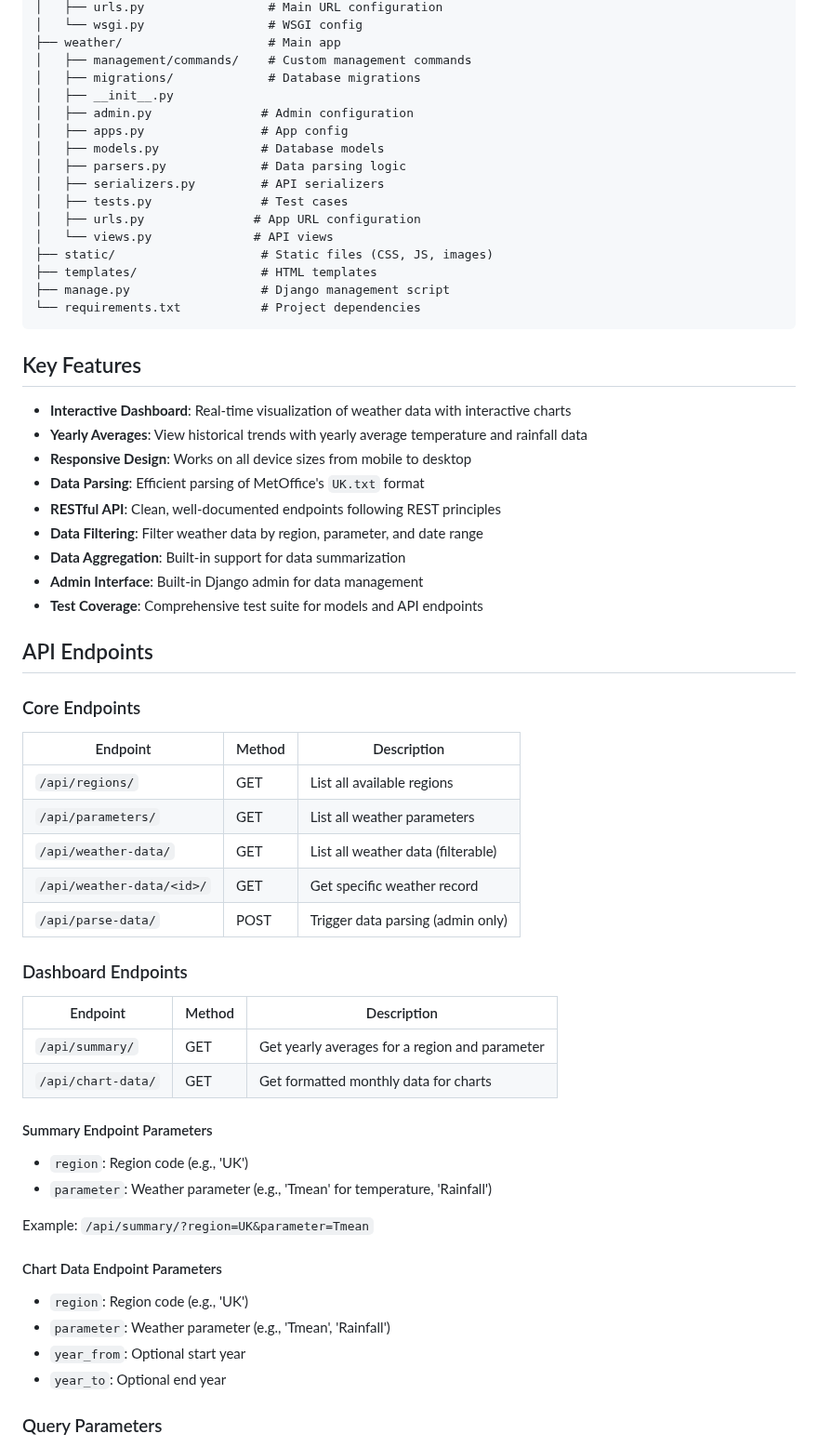
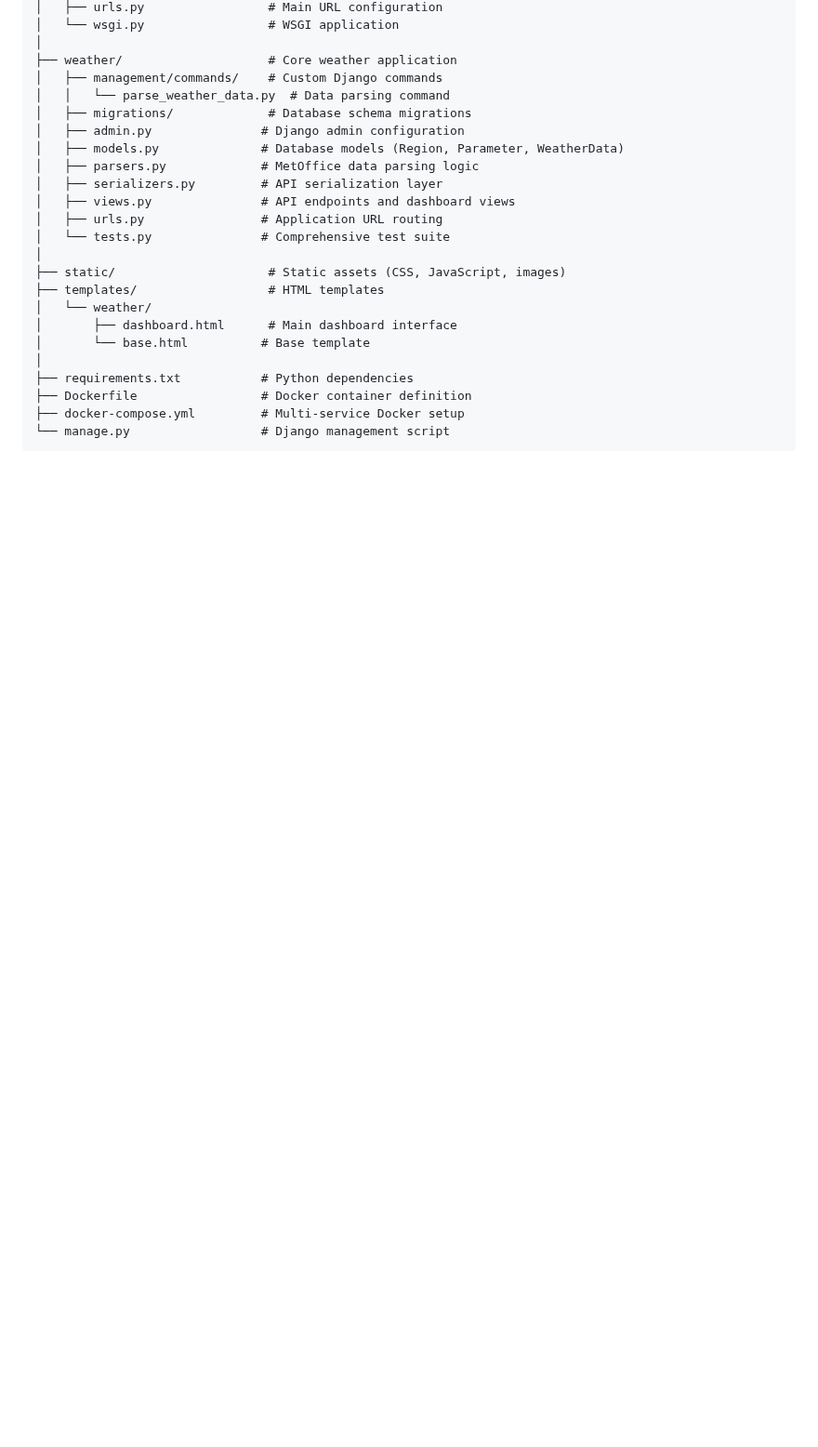
Before and after one commit to KunalAsude/farmsetu-weather, a Markdown page: README.md, the part around one of its changes. Shown at 93% size. Drawn GitHub-style; blank space fills up the shorter version.

````diff
--- a/README.md
+++ b/README.md
@@ -52,63 +66,27 @@ farmsetu_weather_project/
 │   ├── urls.py                 # Main URL configuration
-│   └── wsgi.py                 # WSGI config
-├── weather/                    # Main app
-│   ├── management/commands/    # Custom management commands
-│   ├── migrations/             # Database migrations
-│   ├── __init__.py
-│   ├── admin.py               # Admin configuration
-│   ├── apps.py                # App config
-│   ├── models.py              # Database models
-│   ├── parsers.py             # Data parsing logic
-│   ├── serializers.py         # API serializers
-│   ├── tests.py               # Test cases
-│   ├── urls.py               # App URL configuration
-│   └── views.py              # API views
-├── static/                    # Static files (CSS, JS, images)
-├── templates/                 # HTML templates
-├── manage.py                  # Django management script
-└── requirements.txt           # Project dependencies
+│   └── wsgi.py                 # WSGI application
+│
+├── weather/                    # Core weather application
+│   ├── management/commands/    # Custom Django commands
+│   │   └── parse_weather_data.py  # Data parsing command
+│   ├── migrations/             # Database schema migrations
+│   ├── admin.py               # Django admin configuration
+│   ├── models.py              # Database models (Region, Parameter, WeatherData)
+│   ├── parsers.py             # MetOffice data parsing logic
+│   ├── serializers.py         # API serialization layer
+│   ├── views.py               # API endpoints and dashboard views
+│   ├── urls.py                # Application URL routing
+│   └── tests.py               # Comprehensive test suite
+│
+├── static/                     # Static assets (CSS, JavaScript, images)
+├── templates/                  # HTML templates
+│   └── weather/
+│       ├── dashboard.html      # Main dashboard interface
+│       └── base.html          # Base template
+│
+├── requirements.txt           # Python dependencies
+├── Dockerfile                 # Docker container definition
+├── docker-compose.yml         # Multi-service Docker setup
+└── manage.py                  # Django management script
 ```
 
-## Key Features
-
-- **Interactive Dashboard**: Real-time visualization of weather data with interactive charts
-- **Yearly Averages**: View historical trends with yearly average temperature and rainfall data
-- **Responsive Design**: Works on all device sizes from mobile to desktop
-- **Data Parsing**: Efficient parsing of MetOffice's `UK.txt` format
-- **RESTful API**: Clean, well-documented endpoints following REST principles
-- **Data Filtering**: Filter weather data by region, parameter, and date range
-- **Data Aggregation**: Built-in support for data summarization
-- **Admin Interface**: Built-in Django admin for data management
-- **Test Coverage**: Comprehensive test suite for models and API endpoints
-
-## API Endpoints
-
-### Core Endpoints
-| Endpoint | Method | Description |
-|----------|--------|-------------|
-| `/api/regions/` | GET | List all available regions |
-| `/api/parameters/` | GET | List all weather parameters |
-| `/api/weather-data/` | GET | List all weather data (filterable) |
-| `/api/weather-data/<id>/` | GET | Get specific weather record |
-| `/api/parse-data/` | POST | Trigger data parsing (admin only) |
-
-### Dashboard Endpoints
-| Endpoint | Method | Description |
-|----------|--------|-------------|
-| `/api/summary/` | GET | Get yearly averages for a region and parameter |
-| `/api/chart-data/` | GET | Get formatted monthly data for charts |
-
-#### Summary Endpoint Parameters
-- `region`: Region code (e.g., 'UK')
-- `parameter`: Weather parameter (e.g., 'Tmean' for temperature, 'Rainfall')
-
-Example: `/api/summary/?region=UK&parameter=Tmean`
-
-#### Chart Data Endpoint Parameters
-- `region`: Region code (e.g., 'UK')
-- `parameter`: Weather parameter (e.g., 'Tmean', 'Rainfall')
-- `year_from`: Optional start year
-- `year_to`: Optional end year
-
-### Query Parameters
-
````
Also changed, not shown: other parts of README.md (+252 -168 lines).
